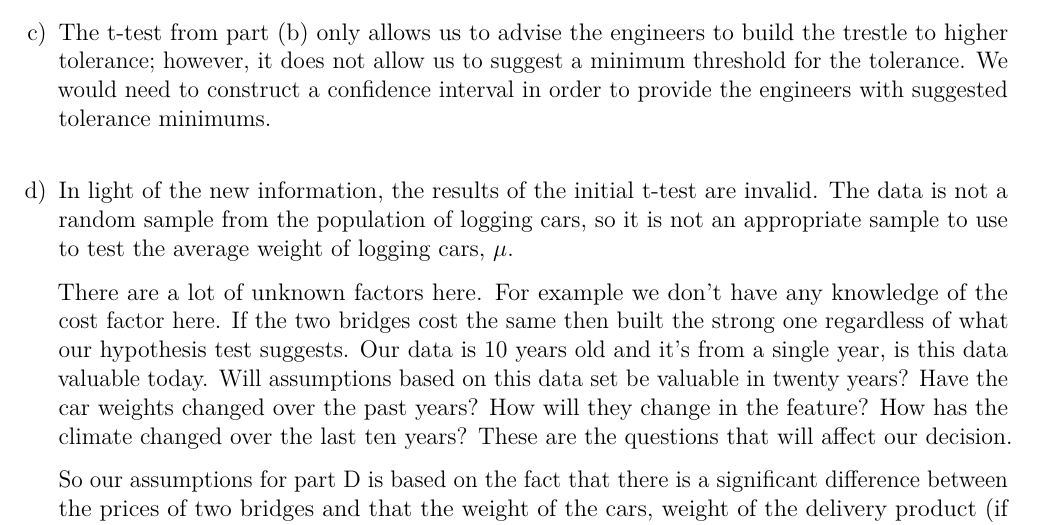
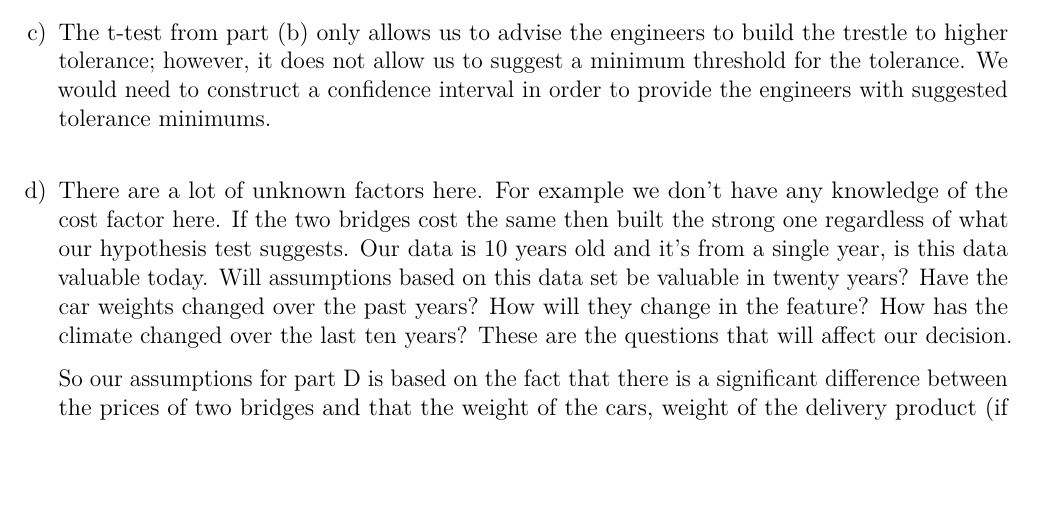
Before and after one commit to ryan-quigley/math-267a, an R Markdown document (ps10/267A_problem_set_10.Rmd): part of page 4 of 4, cut so that both start at the same text, the shorter picture padded with empty space. The pictures show the output file ps10/267A_problem_set_10.pdf that the author committed with the source.

Commit message:
Removed redundant first paragraph 3(d)

````diff
--- a/ps10/267A_problem_set_10.Rmd
+++ b/ps10/267A_problem_set_10.Rmd
@@ -215,9 +215,7 @@ b) In order to justify performing a t-test, we must assume the underlying popula
     t.test(x = trains, mu = 140, alternative = "greater")
     ```
 c) The t-test from part (b) only allows us to advise the engineers to build the trestle to higher tolerance; however, it does not allow us to suggest a minimum threshold for the tolerance. We would need to construct a confidence interval in order to provide the engineers with suggested tolerance minimums.
-d) In light of the new information, the results of the initial t-test are invalid. The data is not a random sample from the population of logging cars, so it is not an appropriate sample to use to test the average weight of logging cars, $\mu$.
-
-    There are a lot of unknown factors here. For example we don't have any knowledge of the cost factor here. If the two bridges cost the same then built the strong one regardless of what our hypothesis test suggests. Our data is 10 years old and it’s from a single year, is this data valuable today. Will assumptions based on this data set be valuable in twenty years? Have the car weights changed over the past years? How will they change in the feature? How has the climate changed over the last ten years? These are the questions that will affect our decision.
+d) There are a lot of unknown factors here. For example we don't have any knowledge of the cost factor here. If the two bridges cost the same then built the strong one regardless of what our hypothesis test suggests. Our data is 10 years old and it’s from a single year, is this data valuable today. Will assumptions based on this data set be valuable in twenty years? Have the car weights changed over the past years? How will they change in the feature? How has the climate changed over the last ten years? These are the questions that will affect our decision.
 
     So our assumptions for part D is based on the fact that there is a significant difference between the prices of two bridges and that the weight of the cars, weight of the delivery product (if any) and the capacity the cars will stay the same for a long time. The climate has remained the same for the past 10 years and will continue to do so for a long time.
 
````
Also changed, not shown: ps10/267A_problem_set_10.pdf.
